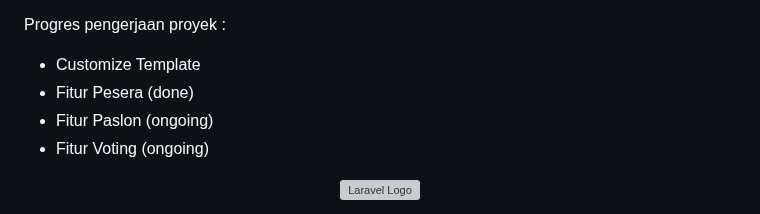
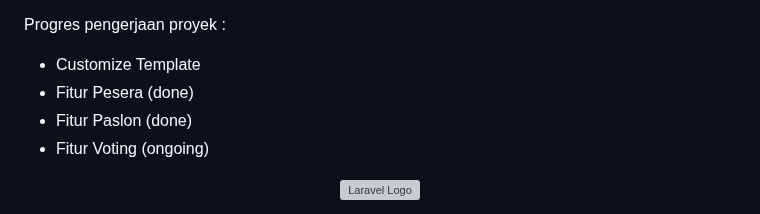
Before and after one commit to ferya2/Web2_Kelompok1_UAS, a Markdown page: README.md, the part around the change. Rendered like a GitHub page; grey boxes are pictures that could not be loaded.

```diff
--- a/README.md
+++ b/README.md
@@ -36,7 +36,7 @@ Pembagian dalam proses pengerjaan proyek ini diantaranya :
  Progres pengerjaan proyek :
  - Customize Template
  - Fitur Pesera (done)
- - Fitur Paslon (ongoing)
+ - Fitur Paslon (done)
  - Fitur Voting (ongoing)
 
 <p align="center"><a href="https://laravel.com" target="_blank"><img src="https://raw.githubusercontent.com/laravel/art/master/logo-lockup/5%20SVG/2%20CMYK/1%20Full%20Color/laravel-logolockup-cmyk-red.svg" width="400" alt="Laravel Logo"></a></p>
```
